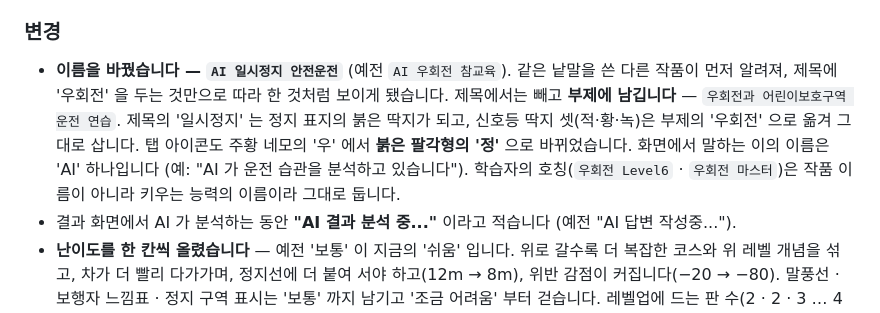
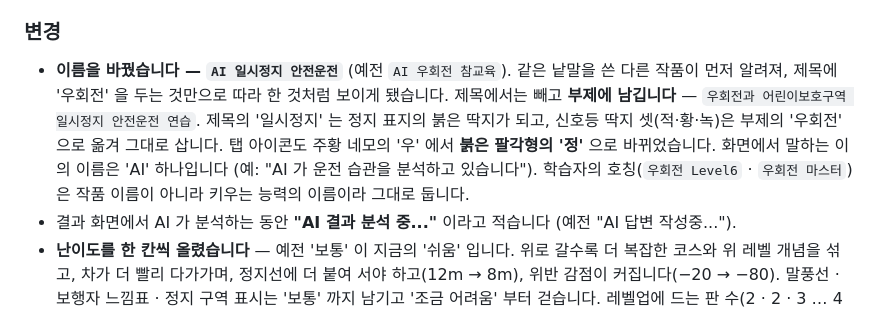
Before and after one commit to goodpjw2008/Project_AI-SafeDrive, a Markdown page: CHANGELOG.md, the part around the change. Rendered like a GitHub page.

Commit message:
부제를 '우회전과 어린이보호구역 일시정지 안전운전 연습' 으로 적고, 우회전은 노란 딱지 · 어린이보호구역은 보호구역색 · 일시정지는 정지 표지색으로 칠한다

```diff
--- a/CHANGELOG.md
+++ b/CHANGELOG.md
@@ -22,7 +22,7 @@
 
 ### 변경
 
-- **이름을 바꿨습니다 — `AI 일시정지 안전운전`** (예전 `AI 우회전 참교육`). 같은 낱말을 쓴 다른 작품이 먼저 알려져, 제목에 '우회전' 을 두는 것만으로 따라 한 것처럼 보이게 됐습니다. 제목에서는 빼고 **부제에 남깁니다** — `우회전과 어린이보호구역 운전 연습`. 제목의 '일시정지' 는 정지 표지의 붉은 딱지가 되고, 신호등 딱지 셋(적·황·녹)은 부제의 '우회전' 으로 옮겨 그대로 삽니다. 탭 아이콘도 주황 네모의 '우' 에서 **붉은 팔각형의 '정'** 으로 바뀌었습니다. 화면에서 말하는 이의 이름은 'AI' 하나입니다 (예: "AI 가 운전 습관을 분석하고 있습니다"). 학습자의 호칭(`우회전 Level6` · `우회전 마스터`)은 작품 이름이 아니라 키우는 능력의 이름이라 그대로 둡니다.
+- **이름을 바꿨습니다 — `AI 일시정지 안전운전`** (예전 `AI 우회전 참교육`). 같은 낱말을 쓴 다른 작품이 먼저 알려져, 제목에 '우회전' 을 두는 것만으로 따라 한 것처럼 보이게 됐습니다. 제목에서는 빼고 **부제에 남깁니다** — `우회전과 어린이보호구역 일시정지 안전운전 연습`. 제목의 '일시정지' 는 정지 표지의 붉은 딱지가 되고, 신호등 딱지 셋(적·황·녹)은 부제의 '우회전' 으로 옮겨 그대로 삽니다. 탭 아이콘도 주황 네모의 '우' 에서 **붉은 팔각형의 '정'** 으로 바뀌었습니다. 화면에서 말하는 이의 이름은 'AI' 하나입니다 (예: "AI 가 운전 습관을 분석하고 있습니다"). 학습자의 호칭(`우회전 Level6` · `우회전 마스터`)은 작품 이름이 아니라 키우는 능력의 이름이라 그대로 둡니다.
 - 결과 화면에서 AI 가 분석하는 동안 **"AI 결과 분석 중..."** 이라고 적습니다 (예전 "AI 답변 작성중...").
 - **난이도를 한 칸씩 올렸습니다** — 예전 '보통' 이 지금의 '쉬움' 입니다. 위로 갈수록 더 복잡한 코스와 위 레벨 개념을 섞고, 차가 더 빨리 다가가며, 정지선에 더 붙여 서야 하고(12m → 8m), 위반 감점이 커집니다(−20 → −80). 말풍선 · 보행자 느낌표 · 정지 구역 표시는 '보통' 까지 남기고 '조금 어려움' 부터 걷습니다. 레벨업에 드는 판 수(2 · 2 · 3 … 4판)는 쉬움 ~ 보통에서 그대로입니다. 가장 어려운 설정도 사람이 보고 설 수 있는 속도에 멈췄습니다. 자율 주행은 예전 가장 쉬운 설정(도움 전부 · 가장 느린 차)으로 보여 줍니다.
 - **자율 주행 시범을 열 판으로 새로 짰습니다** — 우회전의 대표 경우 일곱(녹색 기본 · 적색 일시정지 · 우회전 후 보행자 · 우회전 신호 적색 · 녹색 화살표인데 무단횡단 · 적색에 무단횡단 노인 · 일시정지를 무시하는 앞차)과 어린이보호구역 신호 없는 횡단보도 셋(교차로 첫 횡단보도 · 진입로 · 우회전 후)을 쉬운 것부터 어려운 것 차례로 돕니다. 꼬리물기 · 직진 대기 앞차는 뺐습니다. 제목도 AI 추천 판처럼 `자율주행 - 시나리오 1363 - 정면신호 녹색` 으로 번호와 상황을 적습니다.
```
Also changed, not shown: README.md (+1 -1 lines), docs/slides/01-cover.png, docs/title-dark.png, docs/title-light.png, 5 other files.
